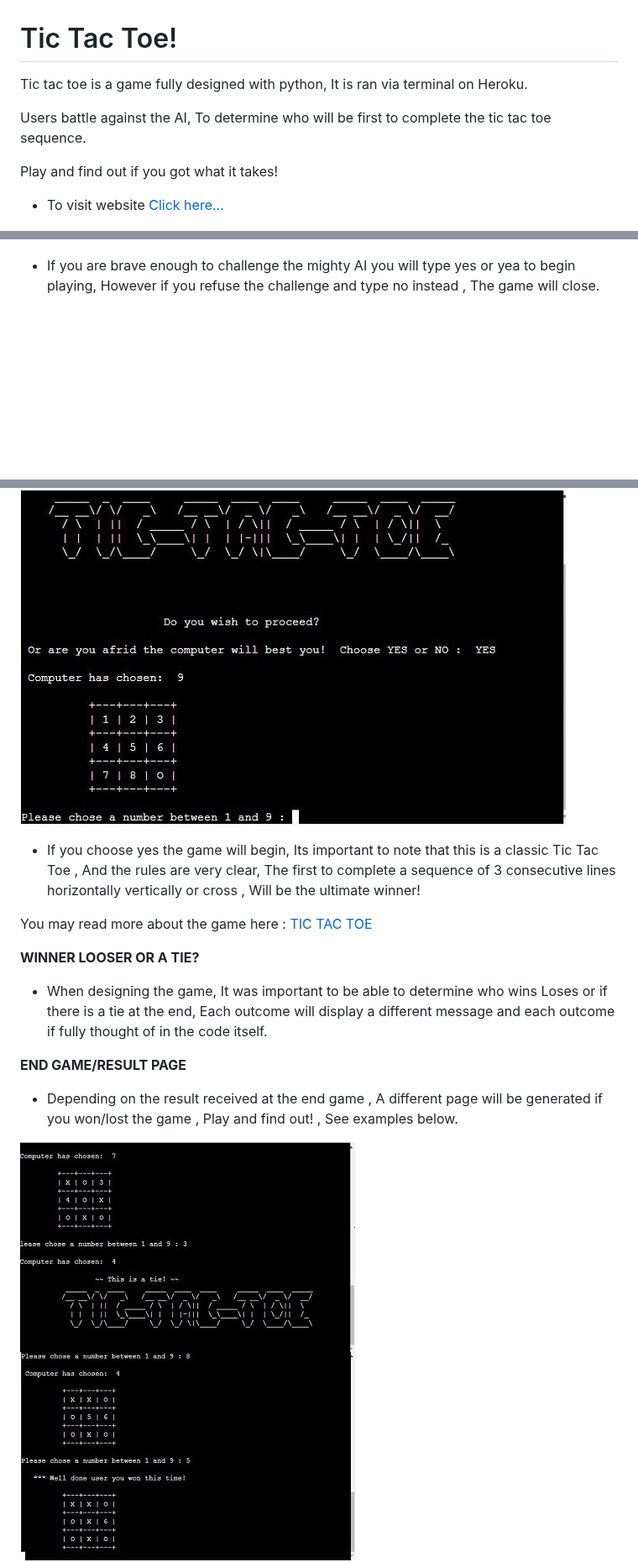
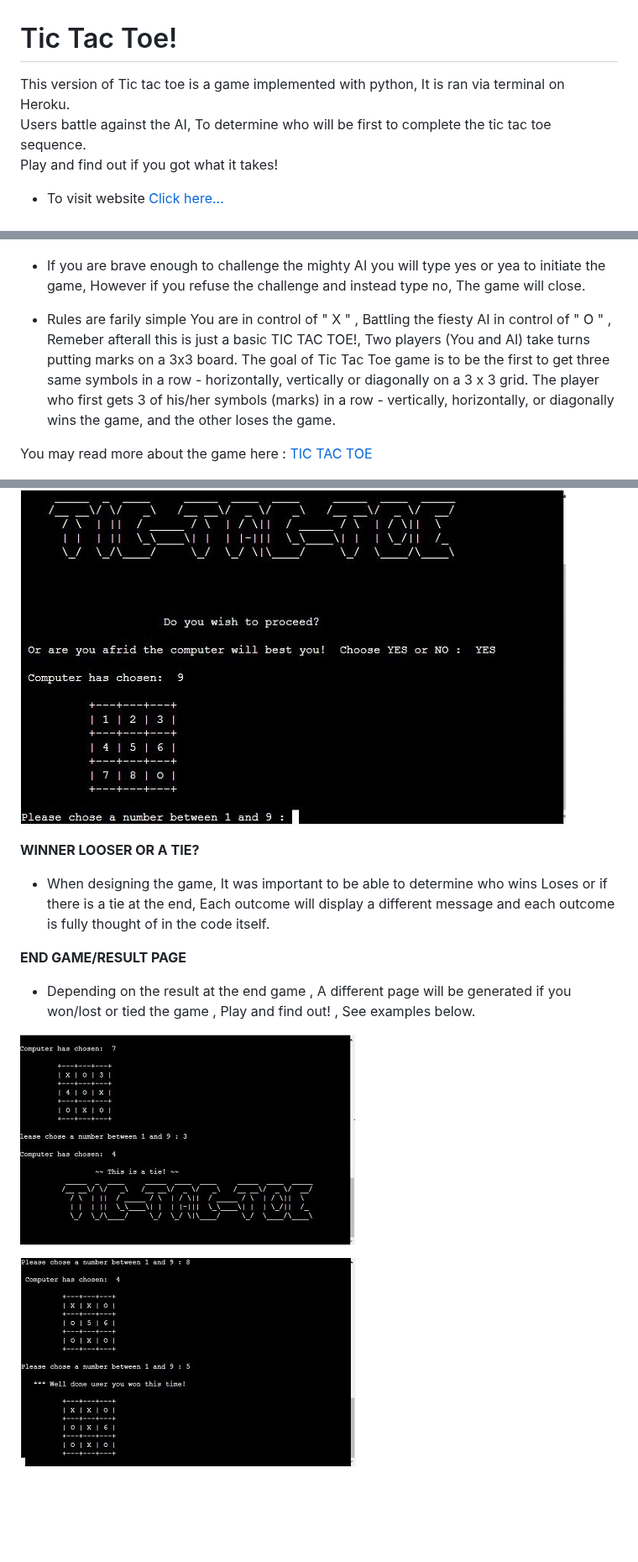
Before and after one commit to apple0441/tic_tac_toe_game, a Markdown page: README.md, 3 parts joined by grey strips. Shown at 84% size. Drawn GitHub-style; blank space fills up the shorter version.

```diff
--- a/README.md
+++ b/README.md
@@ -1,12 +1,12 @@
 # Tic Tac Toe!
 
-Tic tac toe is a game fully designed with python, It is ran via terminal on Heroku.
-
-Users battle against the AI, To determine who will be first to complete the tic tac toe sequence.
-
+This version of Tic tac toe is a game implemented with python, It is ran via terminal on Heroku.<br/>
+Users battle against the AI, To determine who will be first to complete the tic tac toe sequence.<br/>
 Play and find out if you got what it takes!
 
+
  - To visit website [Click here...](https://tic-tac-toe1221.herokuapp.com/)
+
 
 [![am i responsive](/images/py_responsive.JPG)](https://github.com/Karlox01/The_Great_Python_Project/blob/main/images/py_responsive.JPG)
 
@@ -23,29 +24,30 @@ Play and find out if you got what it takes!
 
  ![Welcome screen](/images/start.JPG)
 
- * If you are brave enough to challenge the mighty AI you will type yes or yea to begin playing, However if you refuse the challenge and type no instead , The game will close.
+ * If you are brave enough to challenge the mighty AI you will type yes or yea to initiate the game, However if you refuse the challenge and instead type no, The game will close.
+
+ * Rules are farily simple You are in control of " X " , Battling the fiesty AI in control of " O " , Remeber afterall this is just a basic TIC TAC TOE!, Two players (You and AI) take turns putting marks on a 3x3 board. The goal of Tic Tac Toe game is to be the first to get three same symbols in a row - horizontally, vertically or diagonally on a 3 x 3 grid. The player who first gets 3 of his/her symbols (marks) in a row - vertically, horizontally, or diagonally wins the game, and the other loses the game.
+
+ You may read more about the game here : [TIC TAC TOE](https://en.wikipedia.org/wiki/Tic-tac-toe)
 
 
  ![Begin the game](/images/YES.JPG)
-
- * If you choose yes the game will begin, Its important to note that this is a classic Tic Tac Toe , And the rules are very clear, The first to complete a sequence of 3 consecutive lines horizontally vertically or cross , Will be the ultimate winner!
-
- You may read more about the game here : [TIC TAC TOE](https://en.wikipedia.org/wiki/Tic-tac-toe)
-
 
 
 
 __WINNER LOOSER OR A TIE?__
 
-* When designing the game, It was important to be able to determine who wins Loses or if there is a tie at the end, Each outcome will display a different message and each outcome if fully thought of in the code itself.
+* When designing the game, It was important to be able to determine who wins Loses or if there is a tie at the end, Each outcome will display a different message and each outcome is fully thought of in the code itself.
 
 
 
 
 __END GAME/RESULT PAGE__
 
-*  Depending on the result received at the end game , A different page will be generated if you won/lost the game , Play and find out! , See examples below.
+*  Depending on the result at the end game , A different page will be generated if you won/lost or tied the game , Play and find out! , See examples below.
 
  ![Begin the game](/images/tie.JPG)
+
  ![Begin the game](/images/USER.JPG)
+
  ![Begin the game](/images/O.JPG)
```
Also changed, not shown: other parts of README.md (+18 -55 lines).
